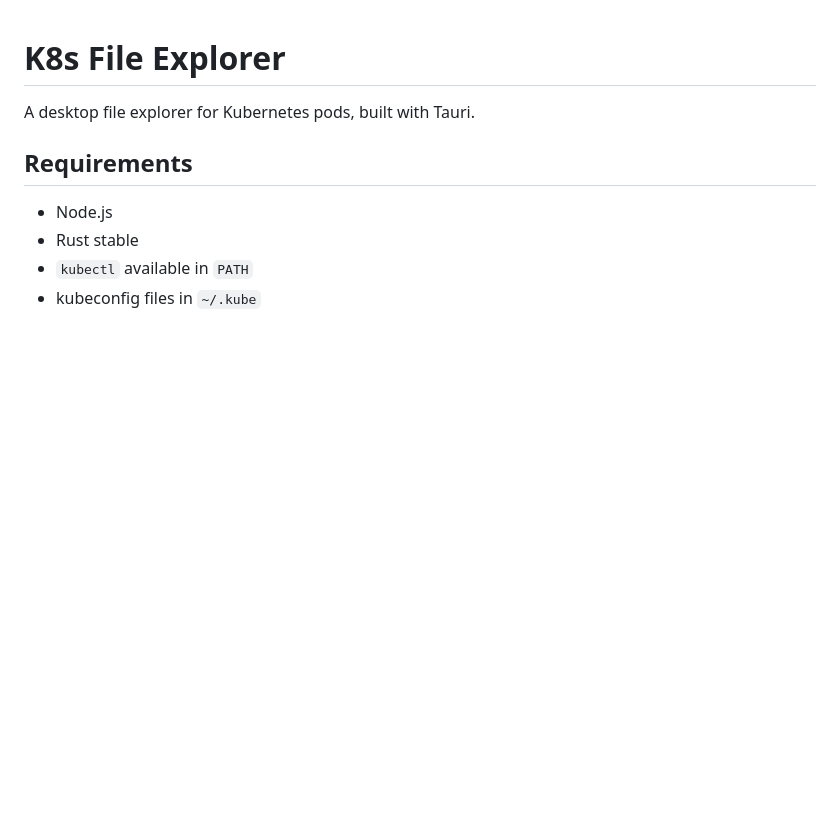
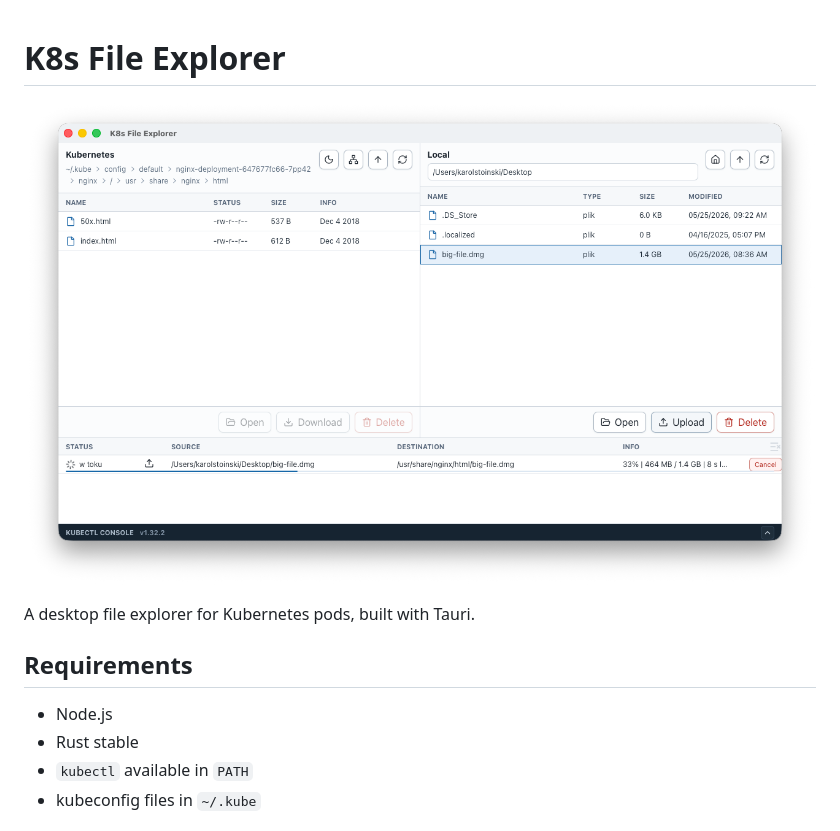
Before and after one commit to KarolStoinski/k8s-file-explorer, a Markdown page: README.md, the part around the change. Drawn GitHub-style; pictures changed too: docs/hero.png (added); blank space fills up the shorter version.

Commit message:
Add hero image to README and simplify docs interface preview

```diff
--- a/README.md
+++ b/README.md
@@ -1,4 +1,6 @@
 # K8s File Explorer
+
+![K8s File Explorer hero](docs/hero.png)
 
 A desktop file explorer for Kubernetes pods, built with Tauri.
 
```
Also changed, not shown: 2 other files.
